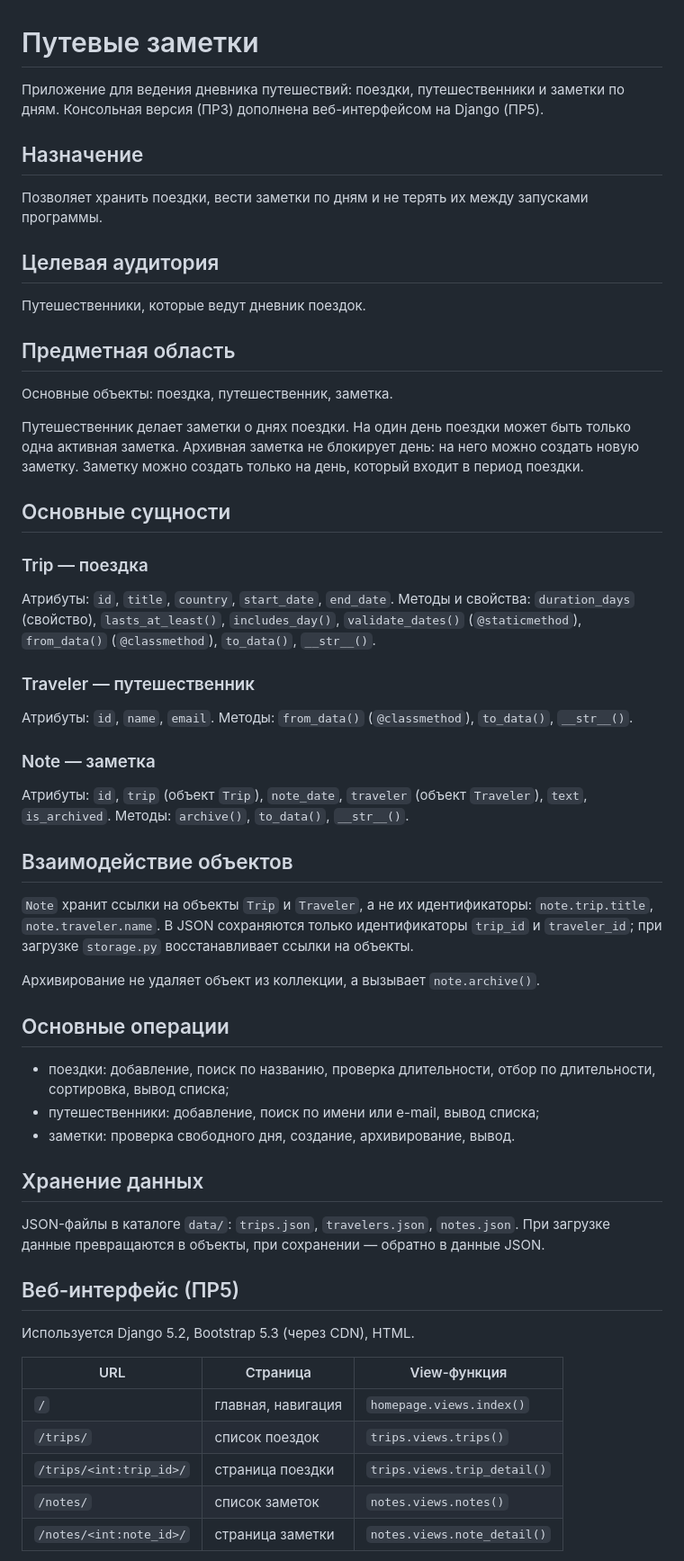
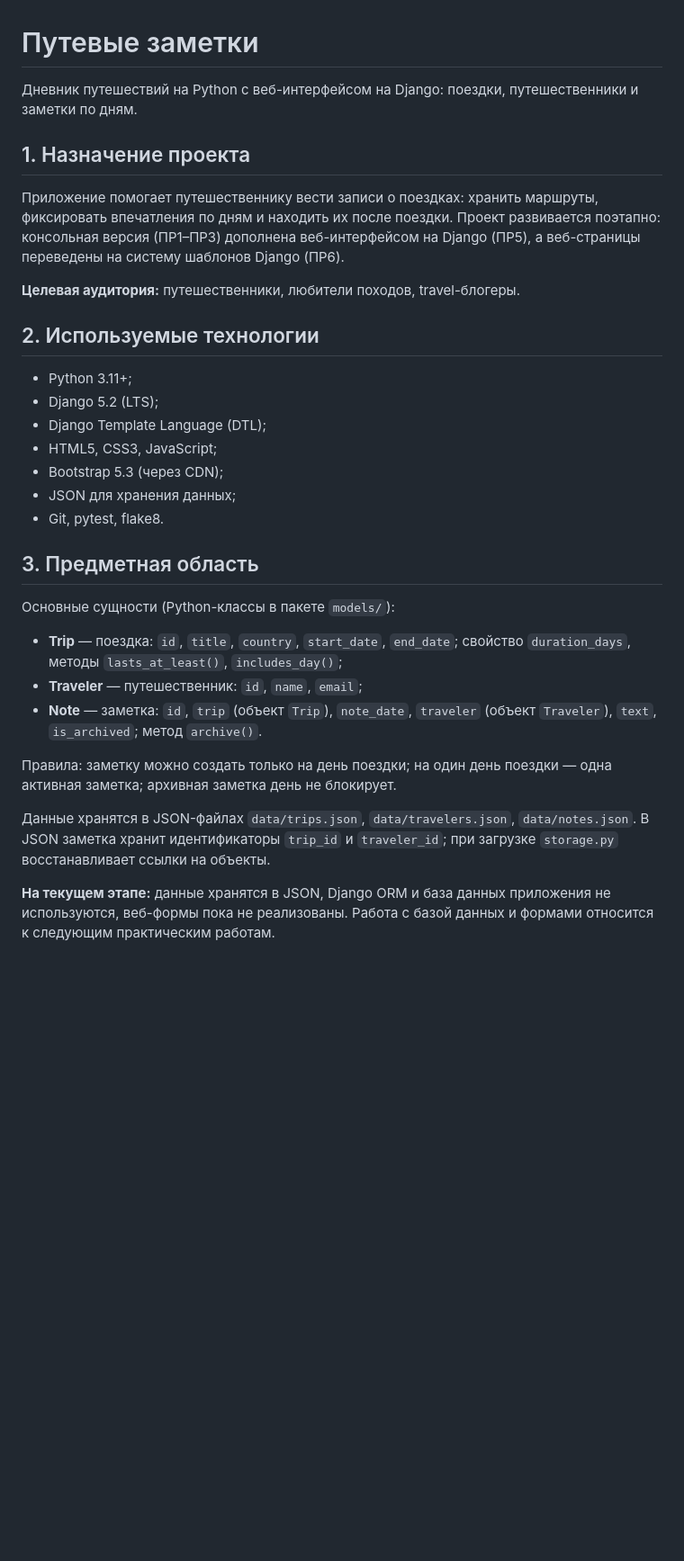
Before and after one commit to dzanovdzan8-svg/frame, a Markdown page: README.md, the part around one of its changes. Shown at 90% size. Rendered like a GitHub page; blank space fills up the shorter version.

Commit message:
PR6: update README

```diff
--- a/README.md
+++ b/README.md
@@ -1,76 +1,49 @@
 # Путевые заметки
 
-Приложение для ведения дневника путешествий: поездки, путешественники и
-заметки по дням. Консольная версия (ПР3) дополнена веб-интерфейсом на
-Django (ПР5).
+Дневник путешествий на Python с веб-интерфейсом на Django: поездки,
+путешественники и заметки по дням.
 
-## Назначение
+## 1. Назначение проекта
 
-Позволяет хранить поездки, вести заметки по дням и не терять их между
-запусками программы.
+Приложение помогает путешественнику вести записи о поездках: хранить
+маршруты, фиксировать впечатления по дням и находить их после поездки.
+Проект развивается поэтапно: консольная версия (ПР1–ПР3) дополнена
+веб-интерфейсом на Django (ПР5), а веб-страницы переведены на систему
+шаблонов Django (ПР6).
 
-## Целевая аудитория
+**Целевая аудитория:** путешественники, любители походов, travel-блогеры.
 
-Путешественники, которые ведут дневник поездок.
+## 2. Используемые технологии
 
-## Предметная область
+- Python 3.11+;
+- Django 5.2 (LTS);
+- Django Template Language (DTL);
+- HTML5, CSS3, JavaScript;
+- Bootstrap 5.3 (через CDN);
+- JSON для хранения данных;
+- Git, pytest, flake8.
 
-Основные объекты: поездка, путешественник, заметка.
+## 3. Предметная область
 
-Путешественник делает заметки о днях поездки. На один день поездки
-может быть только одна активная заметка. Архивная заметка не блокирует
-день: на него можно создать новую заметку. Заметку можно создать только
-на день, который входит в период поездки.
+Основные сущности (Python-классы в пакете `models/`):
 
-## Основные сущности
+- **Trip** — поездка: `id`, `title`, `country`, `start_date`,
+  `end_date`; свойство `duration_days`, методы `lasts_at_least()`,
+  `includes_day()`;
+- **Traveler** — путешественник: `id`, `name`, `email`;
+- **Note** — заметка: `id`, `trip` (объект `Trip`), `note_date`,
+  `traveler` (объект `Traveler`), `text`, `is_archived`; метод
+  `archive()`.
 
-### Trip — поездка
-Атрибуты: `id`, `title`, `country`, `start_date`, `end_date`.
-Методы и свойства: `duration_days` (свойство), `lasts_at_least()`,
-`includes_day()`, `validate_dates()` (`@staticmethod`), `from_data()`
-(`@classmethod`), `to_data()`, `__str__()`.
+Правила: заметку можно создать только на день поездки; на один день
+поездки — одна активная заметка; архивная заметка день не блокирует.
 
-### Traveler — путешественник
-Атрибуты: `id`, `name`, `email`.
-Методы: `from_data()` (`@classmethod`), `to_data()`, `__str__()`.
+Данные хранятся в JSON-файлах `data/trips.json`,
+`data/travelers.json`, `data/notes.json`. В JSON заметка хранит
+идентификаторы `trip_id` и `traveler_id`; при загрузке
+`storage.py` восстанавливает ссылки на объекты.
 
-### Note — заметка
-Атрибуты: `id`, `trip` (объект `Trip`), `note_date`, `traveler`
-(объект `Traveler`), `text`, `is_archived`.
-Методы: `archive()`, `to_data()`, `__str__()`.
+**На текущем этапе:** данные хранятся в JSON, Django ORM и база данных
+приложения не используются, веб-формы пока не реализованы. Работа с
+базой данных и формами относится к следующим практическим работам.
 
-## Взаимодействие объектов
-
-`Note` хранит ссылки на объекты `Trip` и `Traveler`, а не их
-идентификаторы: `note.trip.title`, `note.traveler.name`. В JSON
-сохраняются только идентификаторы `trip_id` и `traveler_id`; при
-загрузке `storage.py` восстанавливает ссылки на объекты.
-
-Архивирование не удаляет объект из коллекции, а вызывает
-`note.archive()`.
-
-## Основные операции
-
-- поездки: добавление, поиск по названию, проверка длительности,
-  отбор по длительности, сортировка, вывод списка;
-- путешественники: добавление, поиск по имени или e-mail, вывод списка;
-- заметки: проверка свободного дня, создание, архивирование, вывод.
-
-## Хранение данных
-
-JSON-файлы в каталоге `data/`: `trips.json`, `travelers.json`,
-`notes.json`. При загрузке данные превращаются в объекты, при
-сохранении — обратно в данные JSON.
-
-## Веб-интерфейс (ПР5)
-
-Используется Django 5.2, Bootstrap 5.3 (через CDN), HTML.
-
-| URL | Страница | View-функция |
-|-----|----------|--------------|
-| `/` | главная, навигация | `homepage.views.index()` |
-| `/trips/` | список поездок | `trips.views.trips()` |
-| `/trips/<int:trip_id>/` | страница поездки | `trips.views.trip_detail()` |
-| `/notes/` | список заметок | `notes.views.notes()` |
-| `/notes/<int:note_id>/` | страница заметки | `notes.views.note_detail()` |
-
```
Also changed, not shown: other parts of README.md (+114 -53 lines).
